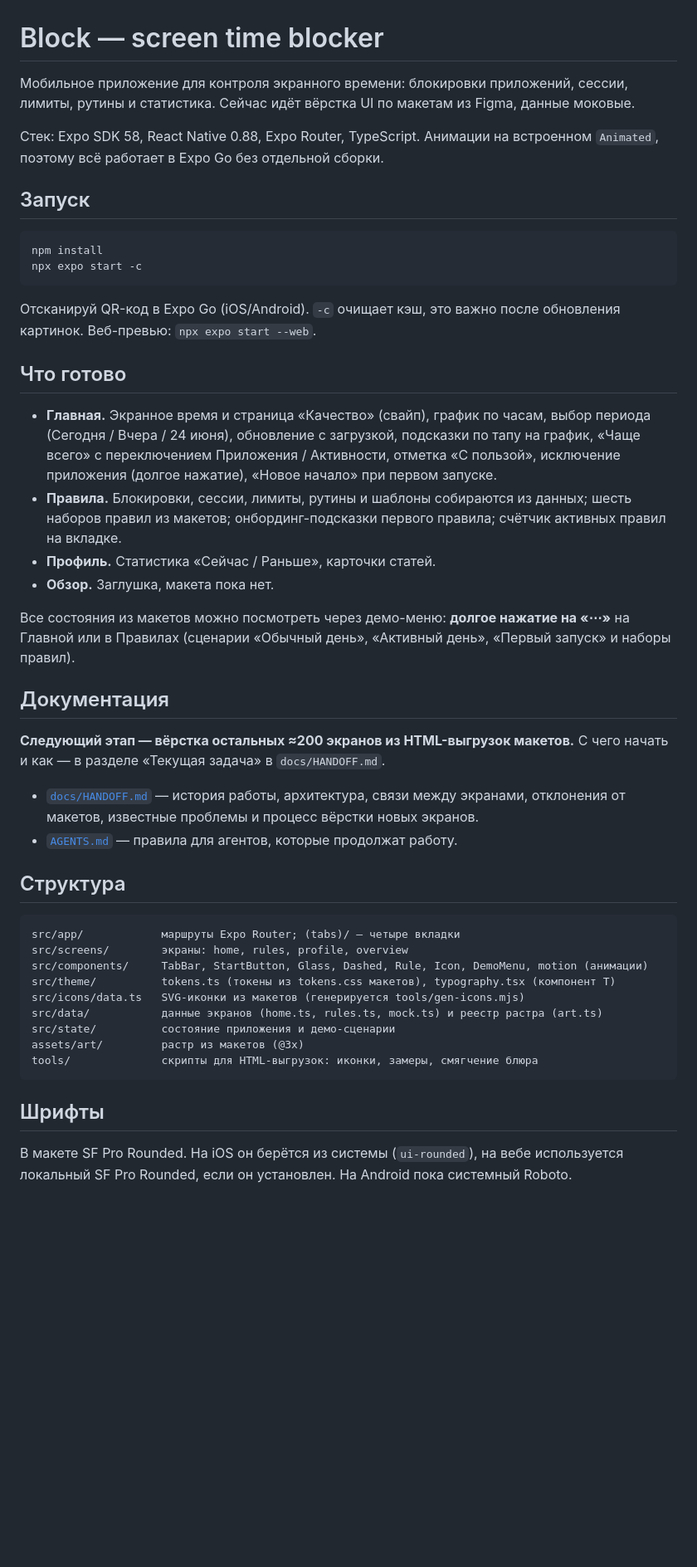
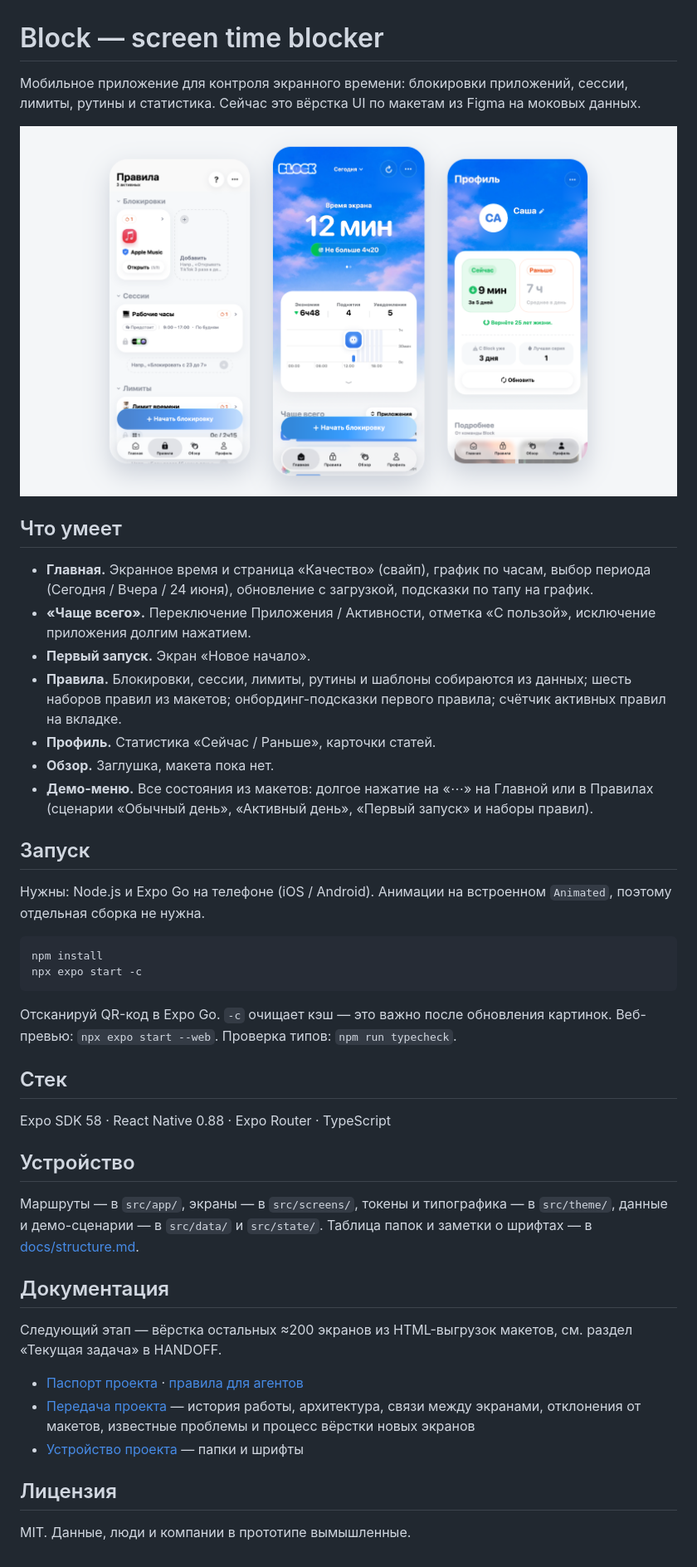
Before and after one commit to egorovdnikita/screen-time-blocker, a Markdown page: README.md, the part around the change. Shown at 83% size. Drawn GitHub-style; pictures changed too: docs/assets/cover.png (added); blank space fills up the shorter version.

Commit message:
Оформление по общему стандарту: README, docs, лицензия
Co-Authored-By: Claude Opus 5.5 <noreply@anthropic.com>

````diff
--- a/README.md
+++ b/README.md
@@ -1,59 +1,46 @@
 # Block — screen time blocker
 
-Мобильное приложение для контроля экранного времени: блокировки приложений, сессии, лимиты,
-рутины и статистика. Сейчас идёт вёрстка UI по макетам из Figma, данные моковые.
+Мобильное приложение для контроля экранного времени: блокировки приложений, сессии, лимиты, рутины и статистика. Сейчас это вёрстка UI по макетам из Figma на моковых данных.
 
-Стек: Expo SDK 58, React Native 0.88, Expo Router, TypeScript. Анимации на встроенном `Animated`,
-поэтому всё работает в Expo Go без отдельной сборки.
+![Обложка](docs/assets/cover.png)
+
+## Что умеет
+
+- **Главная.** Экранное время и страница «Качество» (свайп), график по часам, выбор периода (Сегодня / Вчера / 24 июня), обновление с загрузкой, подсказки по тапу на график.
+- **«Чаще всего».** Переключение Приложения / Активности, отметка «С пользой», исключение приложения долгим нажатием.
+- **Первый запуск.** Экран «Новое начало».
+- **Правила.** Блокировки, сессии, лимиты, рутины и шаблоны собираются из данных; шесть наборов правил из макетов; онбординг-подсказки первого правила; счётчик активных правил на вкладке.
+- **Профиль.** Статистика «Сейчас / Раньше», карточки статей.
+- **Обзор.** Заглушка, макета пока нет.
+- **Демо-меню.** Все состояния из макетов: долгое нажатие на «⋯» на Главной или в Правилах (сценарии «Обычный день», «Активный день», «Первый запуск» и наборы правил).
 
 ## Запуск
+
+Нужны: Node.js и Expo Go на телефоне (iOS / Android). Анимации на встроенном `Animated`, поэтому отдельная сборка не нужна.
 
 ```bash
 npm install
 npx expo start -c
 ```
 
-Отсканируй QR-код в Expo Go (iOS/Android). `-c` очищает кэш, это важно после обновления картинок.
-Веб-превью: `npx expo start --web`.
+Отсканируй QR-код в Expo Go. `-c` очищает кэш — это важно после обновления картинок. Веб-превью: `npx expo start --web`. Проверка типов: `npm run typecheck`.
 
-## Что готово
+## Стек
 
-- **Главная.** Экранное время и страница «Качество» (свайп), график по часам, выбор периода
-  (Сегодня / Вчера / 24 июня), обновление с загрузкой, подсказки по тапу на график,
-  «Чаще всего» с переключением Приложения / Активности, отметка «С пользой», исключение приложения
-  (долгое нажатие), «Новое начало» при первом запуске.
-- **Правила.** Блокировки, сессии, лимиты, рутины и шаблоны собираются из данных; шесть наборов
-  правил из макетов; онбординг-подсказки первого правила; счётчик активных правил на вкладке.
-- **Профиль.** Статистика «Сейчас / Раньше», карточки статей.
-- **Обзор.** Заглушка, макета пока нет.
+Expo SDK 58 · React Native 0.88 · Expo Router · TypeScript
 
-Все состояния из макетов можно посмотреть через демо-меню: **долгое нажатие на «⋯»** на Главной
-или в Правилах (сценарии «Обычный день», «Активный день», «Первый запуск» и наборы правил).
+## Устройство
+
+Маршруты — в `src/app/`, экраны — в `src/screens/`, токены и типографика — в `src/theme/`, данные и демо-сценарии — в `src/data/` и `src/state/`. Таблица папок и заметки о шрифтах — в [docs/structure.md](docs/structure.md).
 
 ## Документация
 
-**Следующий этап — вёрстка остальных ≈200 экранов из HTML-выгрузок макетов.** С чего начать и как —
-в разделе «Текущая задача» в `docs/HANDOFF.md`.
+Следующий этап — вёрстка остальных ≈200 экранов из HTML-выгрузок макетов, см. раздел «Текущая задача» в HANDOFF.
 
-- [`docs/HANDOFF.md`](docs/HANDOFF.md) — история работы, архитектура, связи между экранами,
-  отклонения от макетов, известные проблемы и процесс вёрстки новых экранов.
-- [`AGENTS.md`](AGENTS.md) — правила для агентов, которые продолжат работу.
+- [Паспорт проекта](CLAUDE.md) · [правила для агентов](AGENTS.md)
+- [Передача проекта](docs/HANDOFF.md) — история работы, архитектура, связи между экранами, отклонения от макетов, известные проблемы и процесс вёрстки новых экранов
+- [Устройство проекта](docs/structure.md) — папки и шрифты
 
-## Структура
+## Лицензия
 
-```
-src/app/            маршруты Expo Router; (tabs)/ — четыре вкладки
-src/screens/        экраны: home, rules, profile, overview
-src/components/     TabBar, StartButton, Glass, Dashed, Rule, Icon, DemoMenu, motion (анимации)
-src/theme/          tokens.ts (токены из tokens.css макетов), typography.tsx (компонент T)
-src/icons/data.ts   SVG-иконки из макетов (генерируется tools/gen-icons.mjs)
-src/data/           данные экранов (home.ts, rules.ts, mock.ts) и реестр растра (art.ts)
-src/state/          состояние приложения и демо-сценарии
-assets/art/         растр из макетов (@3x)
-tools/              скрипты для HTML-выгрузок: иконки, замеры, смягчение блюра
-```
-
-## Шрифты
-
-В макете SF Pro Rounded. На iOS он берётся из системы (`ui-rounded`), на вебе используется
-локальный SF Pro Rounded, если он установлен. На Android пока системный Roboto.
+MIT. Данные, люди и компании в прототипе вымышленные.
````
Also changed, not shown: docs/structure.md (added, +21 -0 lines), 2 other files.
